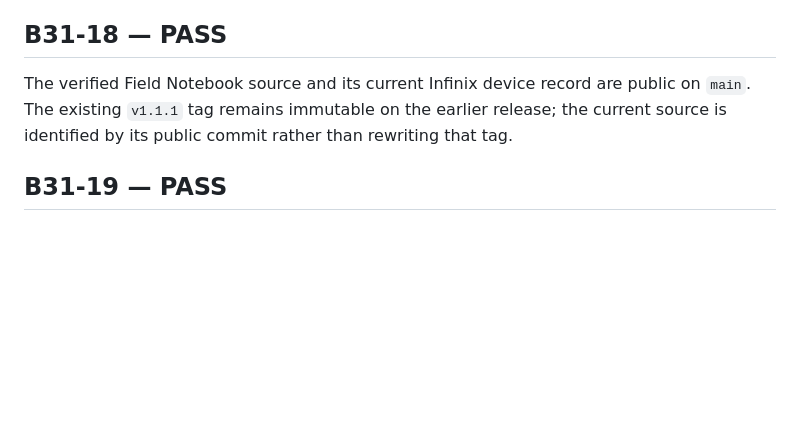
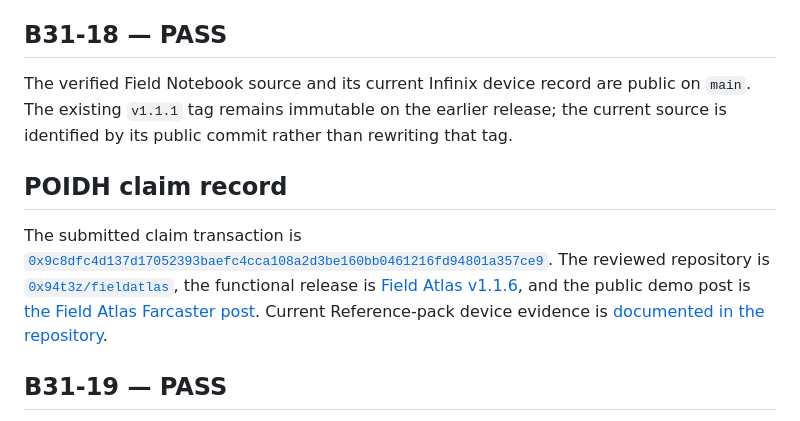
Before and after one commit to 0x94t3z/fieldatlas, a Markdown page: docs/compliance/release-audit.md, the part around the change. Rendered like a GitHub page; blank space fills up the shorter version.

Commit message:
Keep claim record in release audit

```diff
--- a/docs/compliance/release-audit.md
+++ b/docs/compliance/release-audit.md
@@ -94,6 +94,10 @@ No POIDH claim transaction is recorded.
 
 The verified Field Notebook source and its current Infinix device record are public on `main`. The existing `v1.1.1` tag remains immutable on the earlier release; the current source is identified by its public commit rather than rewriting that tag.
 
+## POIDH claim record
+
+The submitted claim transaction is [`0x9c8dfc4d137d17052393baefc4cca108a2d3be160bb0461216fd94801a357ce9`](https://etherscan.io/tx/0x9c8dfc4d137d17052393baefc4cca108a2d3be160bb0461216fd94801a357ce9). The reviewed repository is [`0x94t3z/fieldatlas`](https://github.com/0x94t3z/fieldatlas), the functional release is [Field Atlas v1.1.6](https://github.com/0x94t3z/fieldatlas/releases/tag/v1.1.6), and the public demo post is [the Field Atlas Farcaster post](https://farcaster.xyz/0x94t3z.eth/0x9538cba8). Current Reference-pack device evidence is [documented in the repository](../evidence/current-reference-v1.1.6/README.md).
+
 ## B31-19 — PASS
 
 Project-authored corpus licensing, upstream notices, dependency versions, release signing, malicious-permission checks, private-path scans, secret scans, and exact-artifact audits are documented. Apache Commons Compress is updated to 1.28.0. This is a local compliance review, not a warranty or issuer determination.
```
Also changed, not shown: docs/compliance/claim-record.md (deleted, +0 -11 lines).
